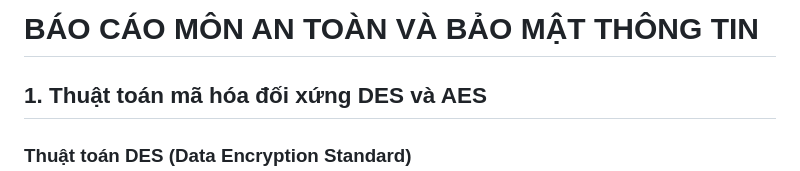
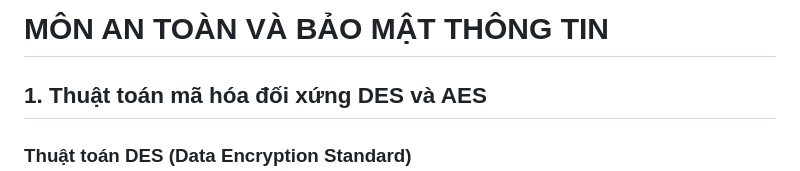
Before and after one commit to vanh-or/an-toan-va-bao-mat-thong-tin, a Markdown page: an-toan-bao-mat/baiviet.md, the part around the change. Rendered like a GitHub page.

```diff
--- a/an-toan-bao-mat/baiviet.md
+++ b/an-toan-bao-mat/baiviet.md
@@ -1,4 +1,4 @@
-# BÁO CÁO MÔN AN TOÀN VÀ BẢO MẬT THÔNG TIN
+# MÔN AN TOÀN VÀ BẢO MẬT THÔNG TIN
 
 ## 1. Thuật toán mã hóa đối xứng DES và AES
 
```
